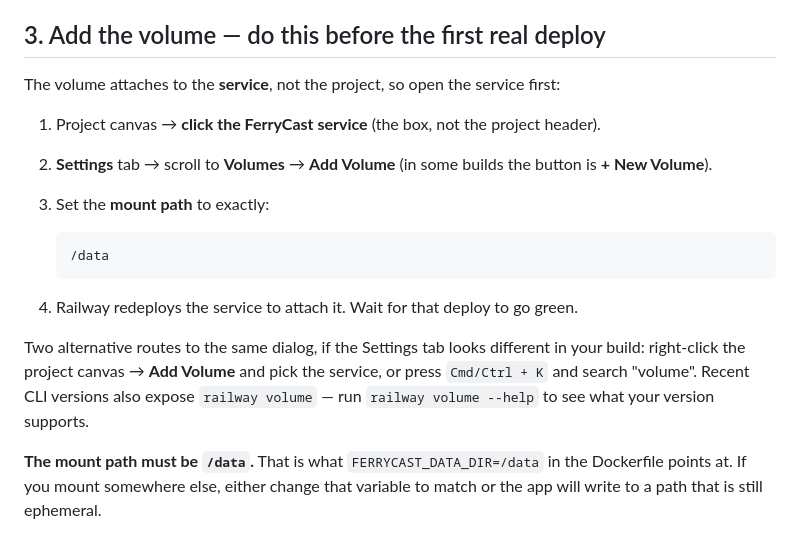
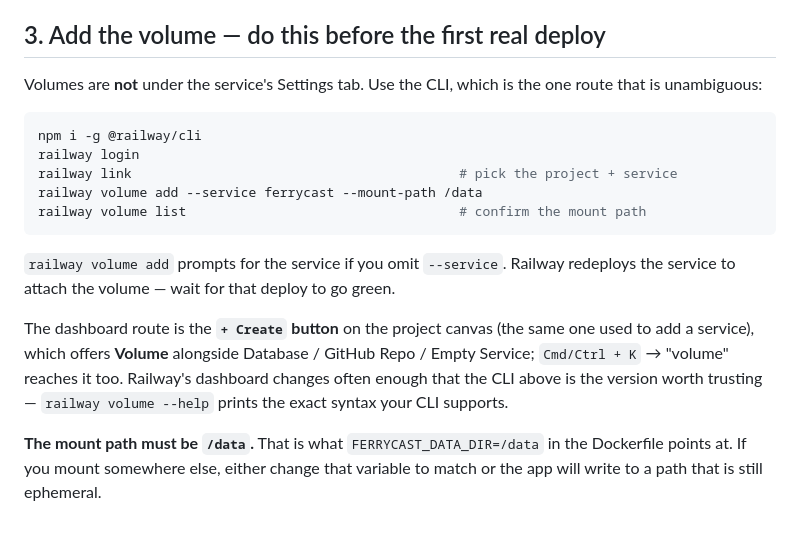
Before and after one commit to seanmck/ferrycast, a Markdown page: deploy/RAILWAY.md, the part around the change. Rendered like a GitHub page.

Commit message:
Fix the Railway volume instructions: use the CLI, not service Settings
Volumes are not on the service Settings tab. Verified against railway CLI
5.35.1 that 'railway volume add --mount-path /data' exists and is the
unambiguous route; the dashboard path is noted as secondary because that UI
moves around.

````diff
--- a/deploy/RAILWAY.md
+++ b/deploy/RAILWAY.md
@@ -87,23 +87,25 @@ that up without any dashboard configuration.
 
 ## 3. Add the volume — do this before the first real deploy
 
-The volume attaches to the **service**, not the project, so open the service first:
+Volumes are **not** under the service's Settings tab. Use the CLI, which is the one route
+that is unambiguous:
 
-1. Project canvas → **click the FerryCast service** (the box, not the project header).
-2. **Settings** tab → scroll to **Volumes** → **Add Volume** (in some builds the button
-   is **+ New Volume**).
-3. Set the **mount path** to exactly:
+```bash
+npm i -g @railway/cli
+railway login
+railway link                                          # pick the project + service
+railway volume add --service ferrycast --mount-path /data
+railway volume list                                   # confirm the mount path
+```
 
-   ```
-   /data
-   ```
+`railway volume add` prompts for the service if you omit `--service`. Railway redeploys the
+service to attach the volume — wait for that deploy to go green.
 
-4. Railway redeploys the service to attach it. Wait for that deploy to go green.
-
-Two alternative routes to the same dialog, if the Settings tab looks different in your
-build: right-click the project canvas → **Add Volume** and pick the service, or press
-`Cmd/Ctrl + K` and search "volume". Recent CLI versions also expose `railway volume` —
-run `railway volume --help` to see what your version supports.
+The dashboard route is the **`+ Create` button** on the project canvas (the same one used to
+add a service), which offers **Volume** alongside Database / GitHub Repo / Empty Service;
+`Cmd/Ctrl + K` → "volume" reaches it too. Railway's dashboard changes often enough that the
+CLI above is the version worth trusting — `railway volume --help` prints the exact syntax
+your CLI supports.
 
 **The mount path must be `/data`.** That is what `FERRYCAST_DATA_DIR=/data` in the
 Dockerfile points at. If you mount somewhere else, either change that variable to match or
````
